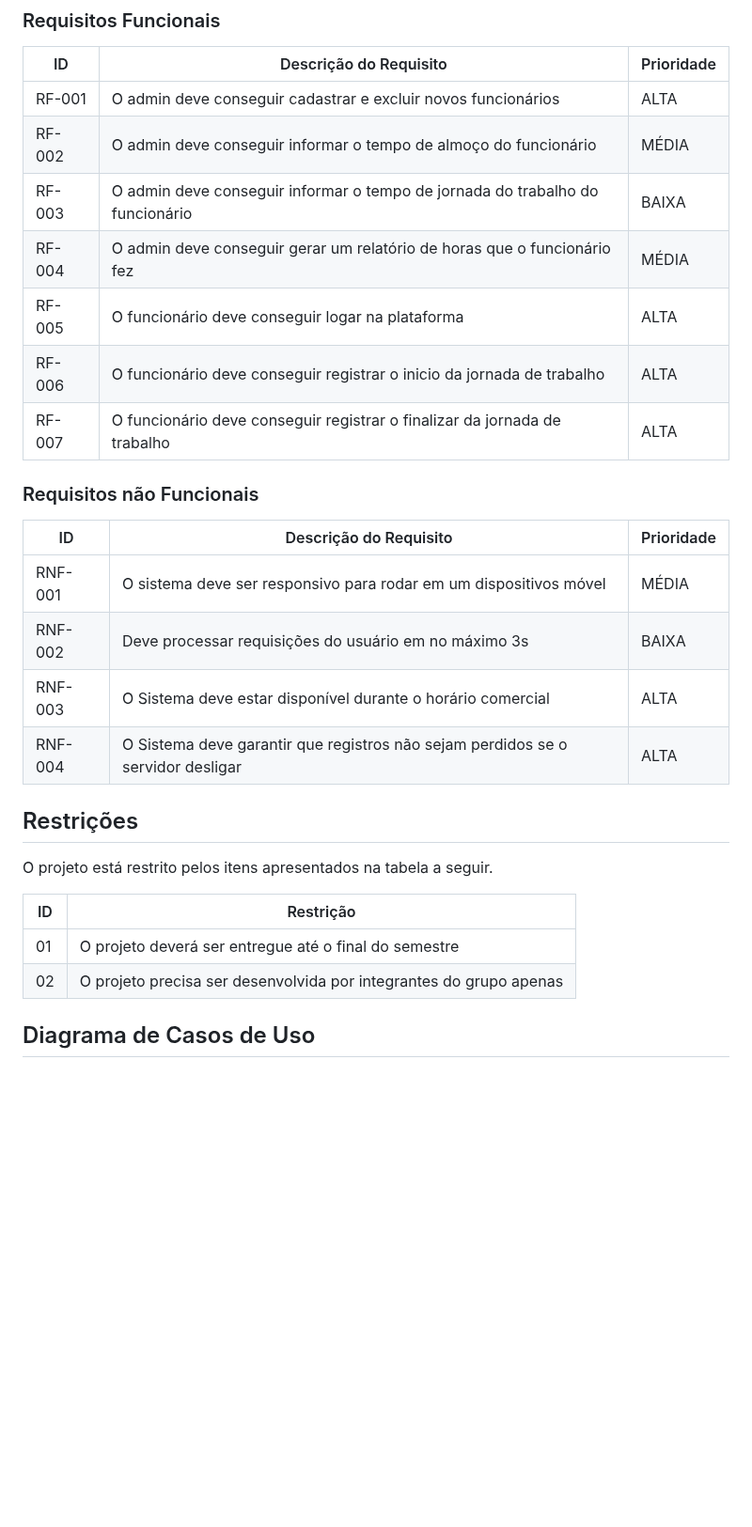
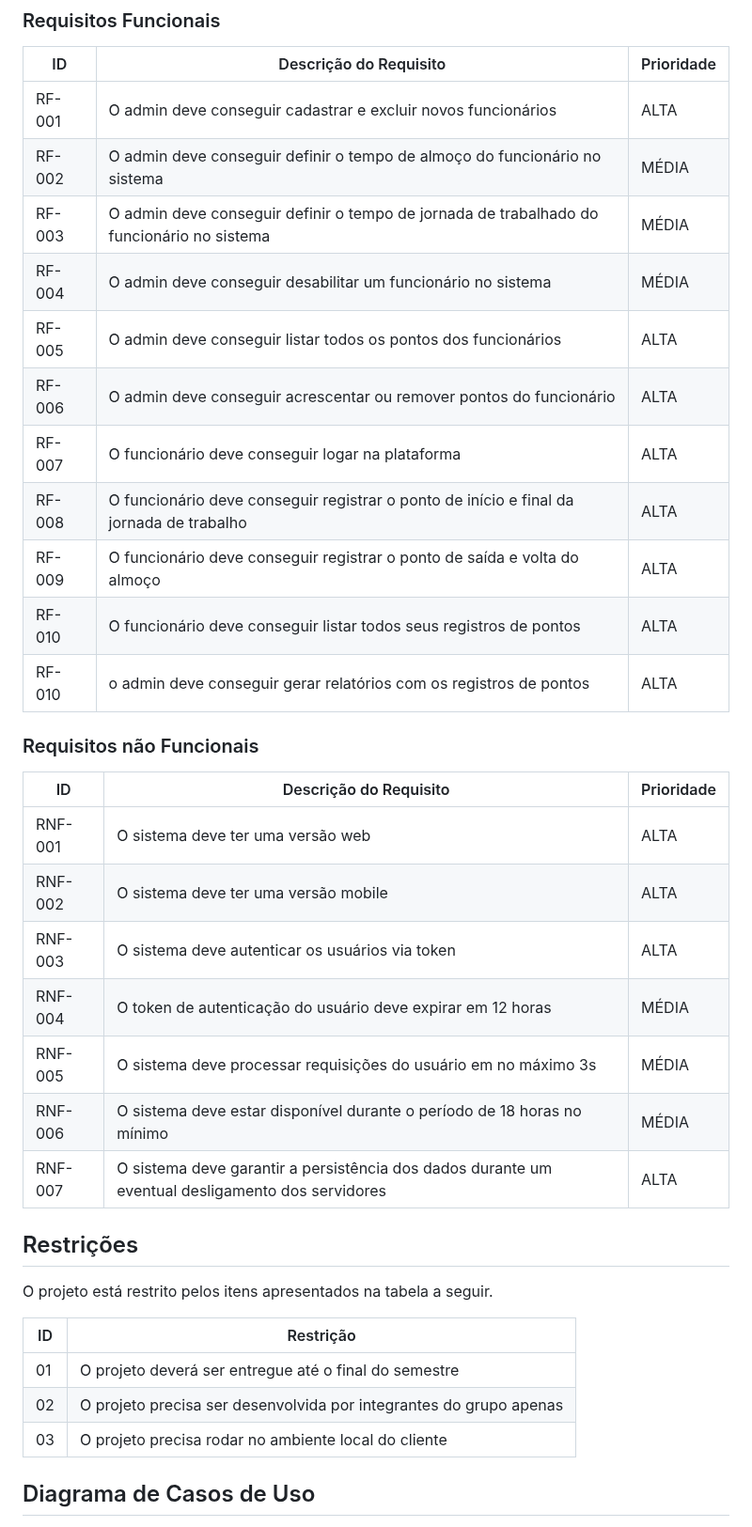
Before and after one commit to ICEI-PUC-Minas-PMV-ADS/pmv-ads-2024-1-e5-proj-empext-t1-pmv-ads-2024-1-e3-proj-time-sheet, a Markdown page: documentos/02-Especificação do Projeto.md, the part around the change. Shown at 94% size. GitHub-like rendering; blank space fills up the shorter version.

```diff
--- a/documentos/02-Especificação do Projeto.md
+++ b/documentos/02-Especificação do Projeto.md
@@ -129,21 +129,28 @@ As tabelas que se seguem apresentam os requisitos funcionais e não funcionais q
 |ID    | Descrição do Requisito  | Prioridade |
 |------|-----------------------------------------|----|
 |RF-001| O admin deve conseguir cadastrar e excluir novos funcionários | ALTA |
-|RF-002| O admin deve conseguir informar o tempo de almoço do funcionário | MÉDIA |
-|RF-003| O admin deve conseguir informar o tempo de jornada do trabalho do funcionário  | BAIXA |
-|RF-004| O admin deve conseguir gerar um relatório de horas que o funcionário fez  | MÉDIA |
-|RF-005| O funcionário deve conseguir logar na plataforma  | ALTA |
-|RF-006| O funcionário deve conseguir registrar o inicio da jornada de trabalho   | ALTA |
-|RF-007| O funcionário deve conseguir registrar o finalizar da jornada de trabalho   | ALTA |
+|RF-002| O admin deve conseguir definir o tempo de almoço do funcionário no sistema | MÉDIA |
+|RF-003| O admin deve conseguir definir o tempo de jornada de trabalhado do funcionário no sistema  | MÉDIA |
+|RF-004| O admin deve conseguir desabilitar um funcionário no sistema  | MÉDIA |
+|RF-005| O admin deve conseguir listar todos os pontos dos funcionários  | ALTA |
+|RF-006| O admin deve conseguir acrescentar ou remover pontos do funcionário   | ALTA |
+|RF-007| O funcionário deve conseguir logar na plataforma  | ALTA |
+|RF-008| O funcionário deve conseguir registrar o ponto de início e final da jornada de trabalho  | ALTA |
+|RF-009| O funcionário deve conseguir registrar o ponto de saída e volta do almoço  | ALTA |
+|RF-010| O funcionário deve conseguir listar todos seus registros de pontos  | ALTA |
+|RF-010| o admin deve conseguir gerar relatórios com os registros de pontos  | ALTA |
 
 ### Requisitos não Funcionais
 
 |ID     | Descrição do Requisito  |Prioridade |
 |-------|-------------------------|----|
-|RNF-001| O sistema deve ser responsivo para rodar em um dispositivos móvel | MÉDIA |
-|RNF-002| Deve processar requisições do usuário em no máximo 3s |  BAIXA |
-|RNF-003| O Sistema deve estar disponível durante o horário comercial |  ALTA |
-|RNF-004| O Sistema deve garantir que registros não sejam perdidos se o servidor desligar |  ALTA |
+|RNF-001| O sistema deve ter uma versão web | ALTA |
+|RNF-002| O sistema deve ter uma versão mobile |  ALTA |
+|RNF-003| O sistema deve autenticar os usuários via token |  ALTA |
+|RNF-004| O token de autenticação do usuário deve expirar em 12 horas | MÉDIA |
+|RNF-005| O sistema deve processar requisições do usuário em no máximo 3s | MÉDIA |
+|RNF-006| O sistema deve estar disponível durante o período de 18 horas no mínimo | MÉDIA |
+|RNF-007| O sistema deve garantir a persistência dos dados durante um eventual desligamento dos servidores | ALTA |
 
 ## Restrições
 
@@ -153,6 +160,7 @@ O projeto está restrito pelos itens apresentados na tabela a seguir.
 |--|-------------------------------------------------------|
 |01| O projeto deverá ser entregue até o final do semestre |
 |02| O projeto precisa ser desenvolvida por integrantes do grupo apenas |
+|03| O projeto precisa rodar no ambiente local do cliente |
 
 ## Diagrama de Casos de Uso
 
```
